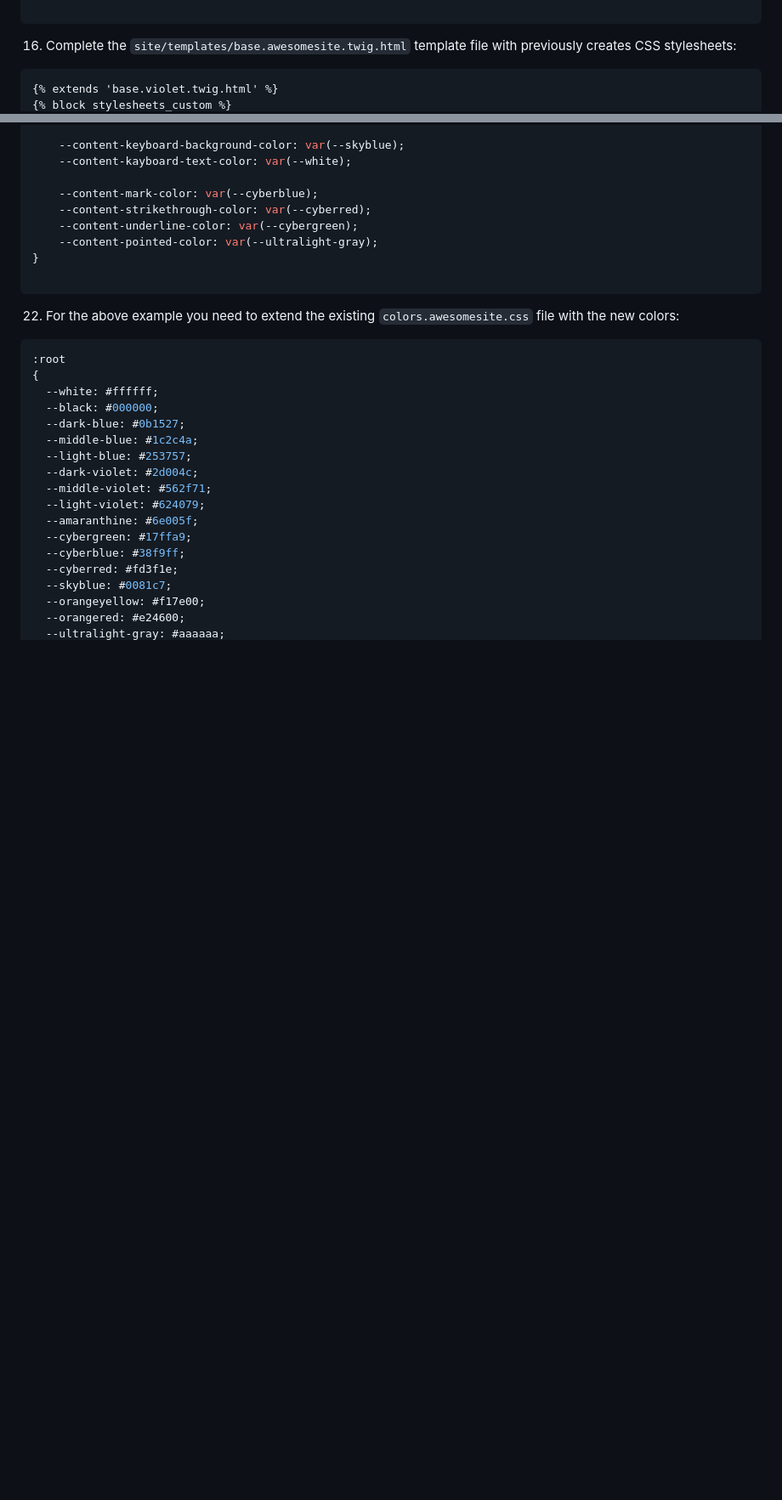
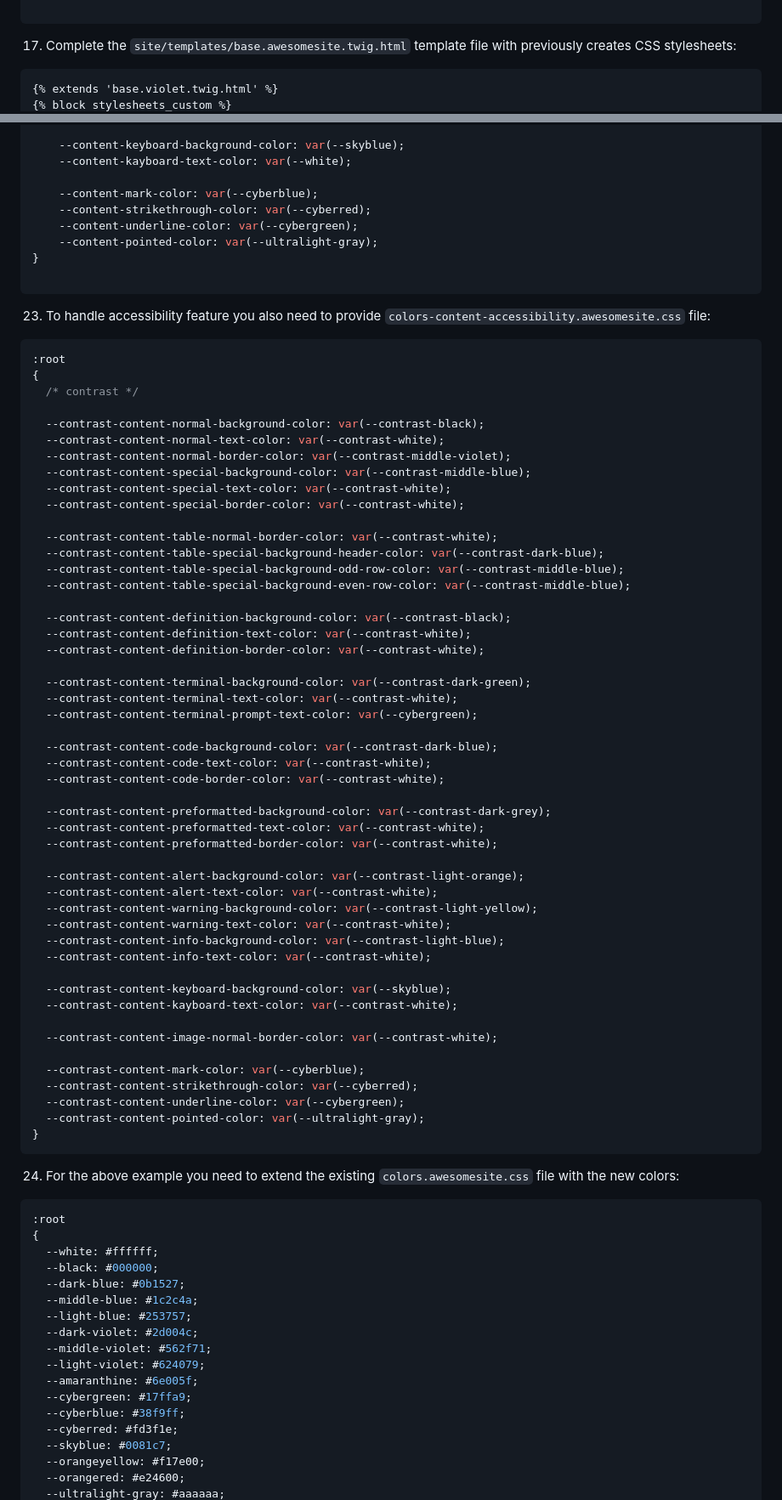
Before and after one commit to katheroine/layin, a Markdown page: README.md, 2 parts joined by grey strips. Shown: that part at 85% size. GitHub-like rendering; blank space fills up the shorter version.

Commit message:
README file updated & completed [katheroine#45]

````diff
--- a/README.md
+++ b/README.md
@@ -312,7 +324,7 @@ You should see the properly displayed page with the header title and subtitle pr
 
 ```
 
-16. Complete the `site/templates/base.awesomesite.twig.html` template file with previously creates CSS stylesheets:
+17. Complete the `site/templates/base.awesomesite.twig.html` template file with previously creates CSS stylesheets:
 
 ```HTML
 {% extends 'base.violet.twig.html' %}
@@ -448,7 +461,61 @@ $ vendor/bin/layin theme:load swamp_violet
 
 ```
 
-22. For the above example you need to extend the existing `colors.awesomesite.css` file with the new colors:
+23. To handle accessibility feature you also need to provide `colors-content-accessibility.awesomesite.css` file:
+
+```CSS
+:root
+{
+  /* contrast */
+
+  --contrast-content-normal-background-color: var(--contrast-black);
+  --contrast-content-normal-text-color: var(--contrast-white);
+  --contrast-content-normal-border-color: var(--contrast-middle-violet);
+  --contrast-content-special-background-color: var(--contrast-middle-blue);
+  --contrast-content-special-text-color: var(--contrast-white);
+  --contrast-content-special-border-color: var(--contrast-white);
+
+  --contrast-content-table-normal-border-color: var(--contrast-white);
+  --contrast-content-table-special-background-header-color: var(--contrast-dark-blue);
+  --contrast-content-table-special-background-odd-row-color: var(--contrast-middle-blue);
+  --contrast-content-table-special-background-even-row-color: var(--contrast-middle-blue);
+
+  --contrast-content-definition-background-color: var(--contrast-black);
+  --contrast-content-definition-text-color: var(--contrast-white);
+  --contrast-content-definition-border-color: var(--contrast-white);
+
+  --contrast-content-terminal-background-color: var(--contrast-dark-green);
+  --contrast-content-terminal-text-color: var(--contrast-white);
+  --contrast-content-terminal-prompt-text-color: var(--cybergreen);
+
+  --contrast-content-code-background-color: var(--contrast-dark-blue);
+  --contrast-content-code-text-color: var(--contrast-white);
+  --contrast-content-code-border-color: var(--contrast-white);
+
+  --contrast-content-preformatted-background-color: var(--contrast-dark-grey);
+  --contrast-content-preformatted-text-color: var(--contrast-white);
+  --contrast-content-preformatted-border-color: var(--contrast-white);
+
+  --contrast-content-alert-background-color: var(--contrast-light-orange);
+  --contrast-content-alert-text-color: var(--contrast-white);
+  --contrast-content-warning-background-color: var(--contrast-light-yellow);
+  --contrast-content-warning-text-color: var(--contrast-white);
+  --contrast-content-info-background-color: var(--contrast-light-blue);
+  --contrast-content-info-text-color: var(--contrast-white);
+
+  --contrast-content-keyboard-background-color: var(--skyblue);
+  --contrast-content-kayboard-text-color: var(--contrast-white);
+
+  --contrast-content-image-normal-border-color: var(--contrast-white);
+
+  --contrast-content-mark-color: var(--cyberblue);
+  --contrast-content-strikethrough-color: var(--cyberred);
+  --contrast-content-underline-color: var(--cybergreen);
+  --contrast-content-pointed-color: var(--ultralight-gray);
+}
+```
+
+24. For the above example you need to extend the existing `colors.awesomesite.css` file with the new colors:
 
 ```CSS
 :root
````
Also changed, not shown: other parts of README.md (+37 -8 lines).
